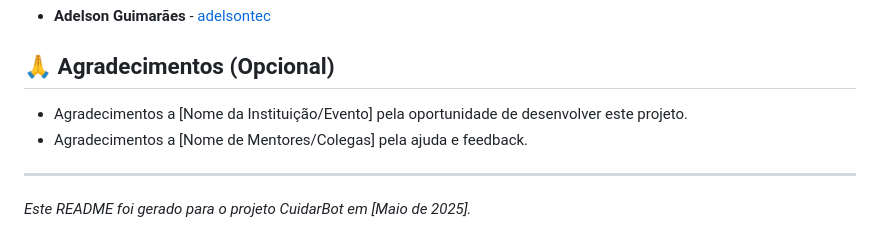
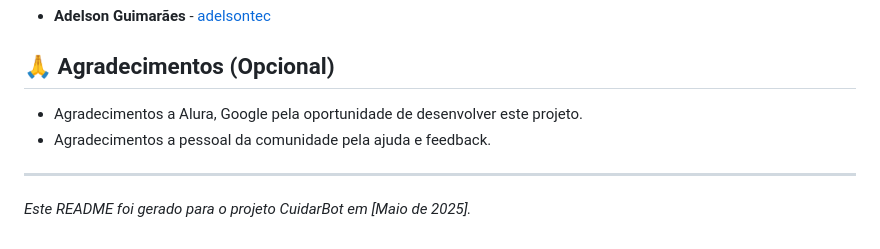
Before and after one commit to adelsontec/recepcao_inteligente, a Markdown page: README.md, the part around the change. Rendered like a GitHub page.

```diff
--- a/README.md
+++ b/README.md
@@ -107,8 +107,8 @@ O objetivo principal é reduzir o tempo de espera em filas físicas, especialmen
 
 ## 🙏 Agradecimentos (Opcional)
 
-* Agradecimentos a [Nome da Instituição/Evento] pela oportunidade de desenvolver este projeto.
-* Agradecimentos a [Nome de Mentores/Colegas] pela ajuda e feedback.
+* Agradecimentos a Alura, Google pela oportunidade de desenvolver este projeto.
+* Agradecimentos a pessoal da comunidade pela ajuda e feedback.
 
 ---
 
```
